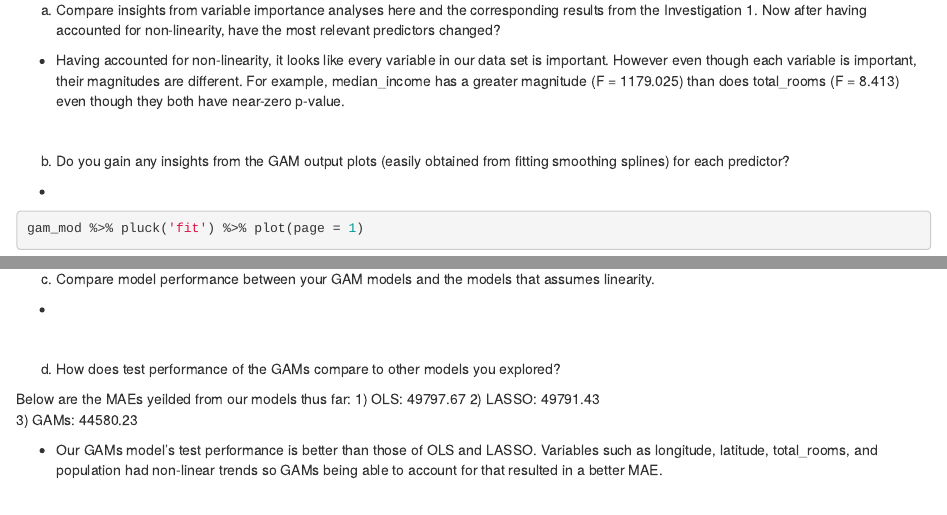
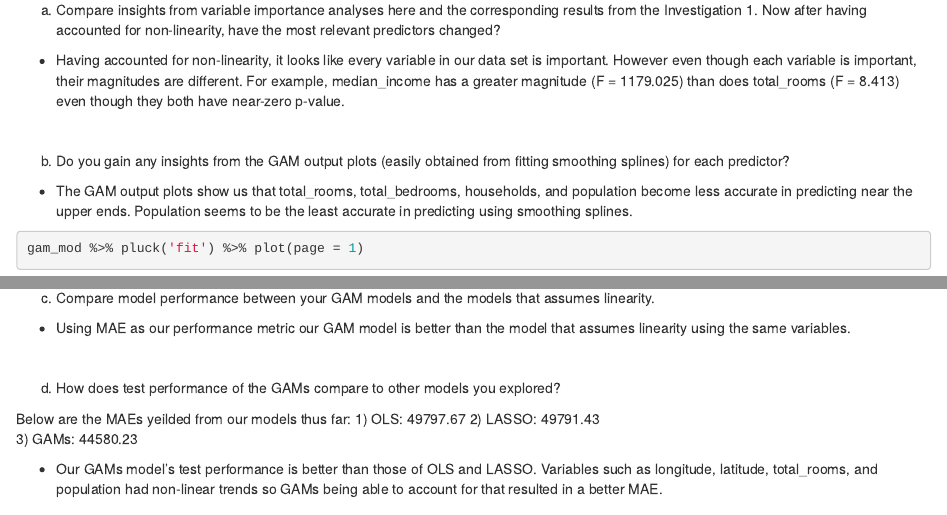
Before and after one commit to yhuang2-1008/stat253project, an R Markdown document (housePrice.Rmd): the page in a window 1100 px wide, from 14530 px down, and a second part further down, joined at a grey line. Rendered offline with R 4.5, knitr and Pandoc, with nearby package versions; some code elsewhere in the file could not run offline; common packages that the code uses without loading them are loaded.

Commit message:
Eli's B&C

````diff
--- a/housePrice.Rmd
+++ b/housePrice.Rmd
@@ -626,7 +626,7 @@ $~$
 
 b. Do you gain any insights from the GAM output plots (easily obtained from fitting smoothing splines) for each predictor?
 
--
+- The GAM output plots show us that total_rooms, total_bedrooms, households, and population become less accurate in predicting near the upper ends. Population seems to be the least accurate in predicting using smoothing splines.
 
 ```{r}
 gam_mod %>% pluck('fit') %>% plot(page = 1)
@@ -638,7 +638,7 @@ $~$
 
 c. Compare model performance between your GAM models and the models that assumes linearity.
 
--
+- Using MAE as our performance metric our GAM model is better than the model that assumes linearity using the same variables.
 
 $~$
 
````
